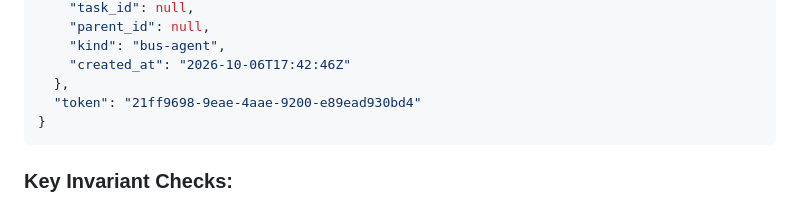
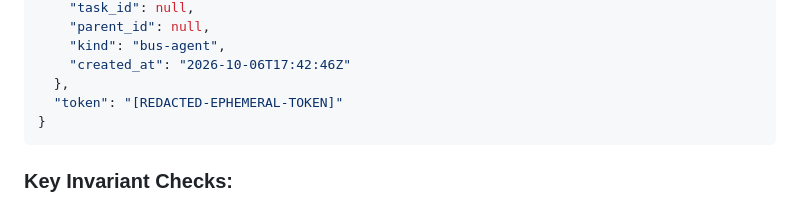
Before and after one commit to alexeygrigorev/agent-branches, a Markdown page: research/REV-MODEL-SESSIONLESS-BUS-CALLBACK-C2925.md, the part around the change. GitHub-like rendering.

Commit message:
fix(security): redact exposed ephemeral worker token in review report (C2929)

````diff
--- a/research/REV-MODEL-SESSIONLESS-BUS-CALLBACK-C2925.md
+++ b/research/REV-MODEL-SESSIONLESS-BUS-CALLBACK-C2925.md
@@ -50,7 +50,7 @@ The worker credentials and identity registration were inspected directly from di
     "kind": "bus-agent",
     "created_at": "2026-10-06T17:42:46Z"
   },
-  "token": "21ff9698-9eae-4aae-9200-e89ead930bd4"
+  "token": "[REDACTED-EPHEMERAL-TOKEN]"
 }
 ```
 
````
